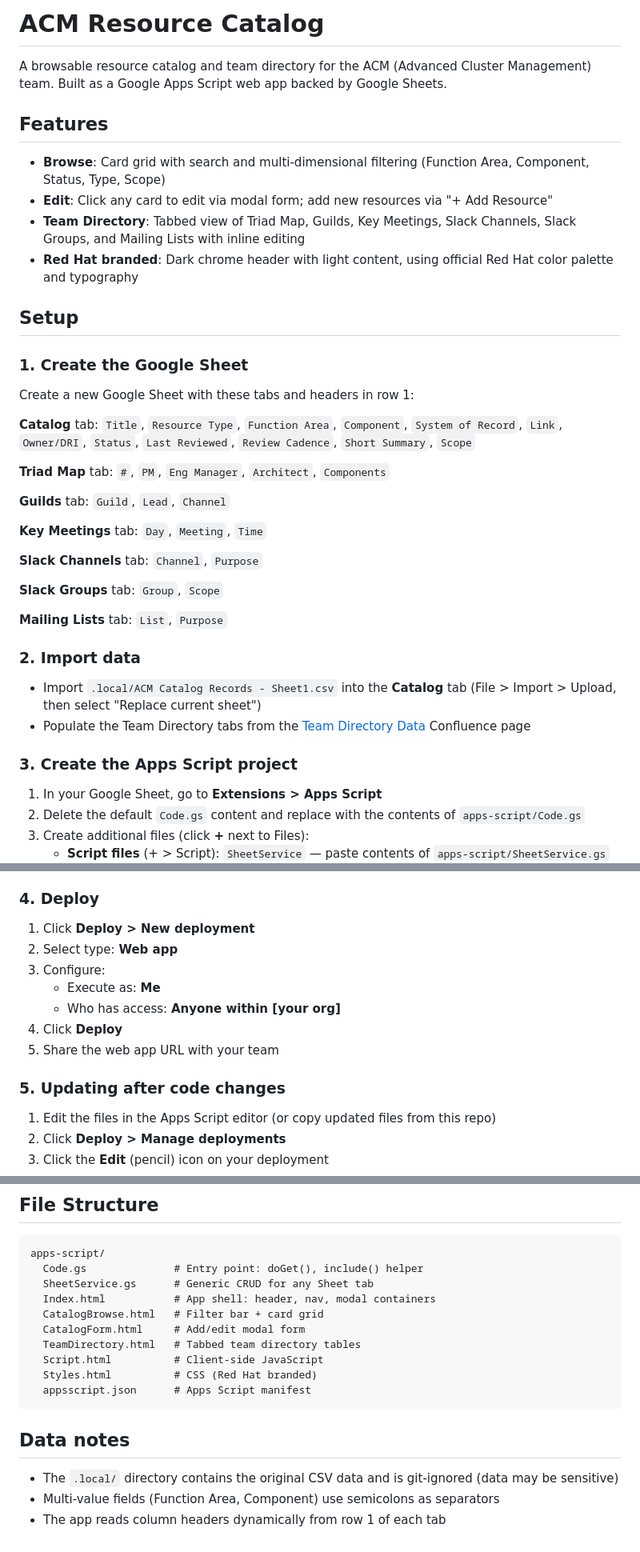
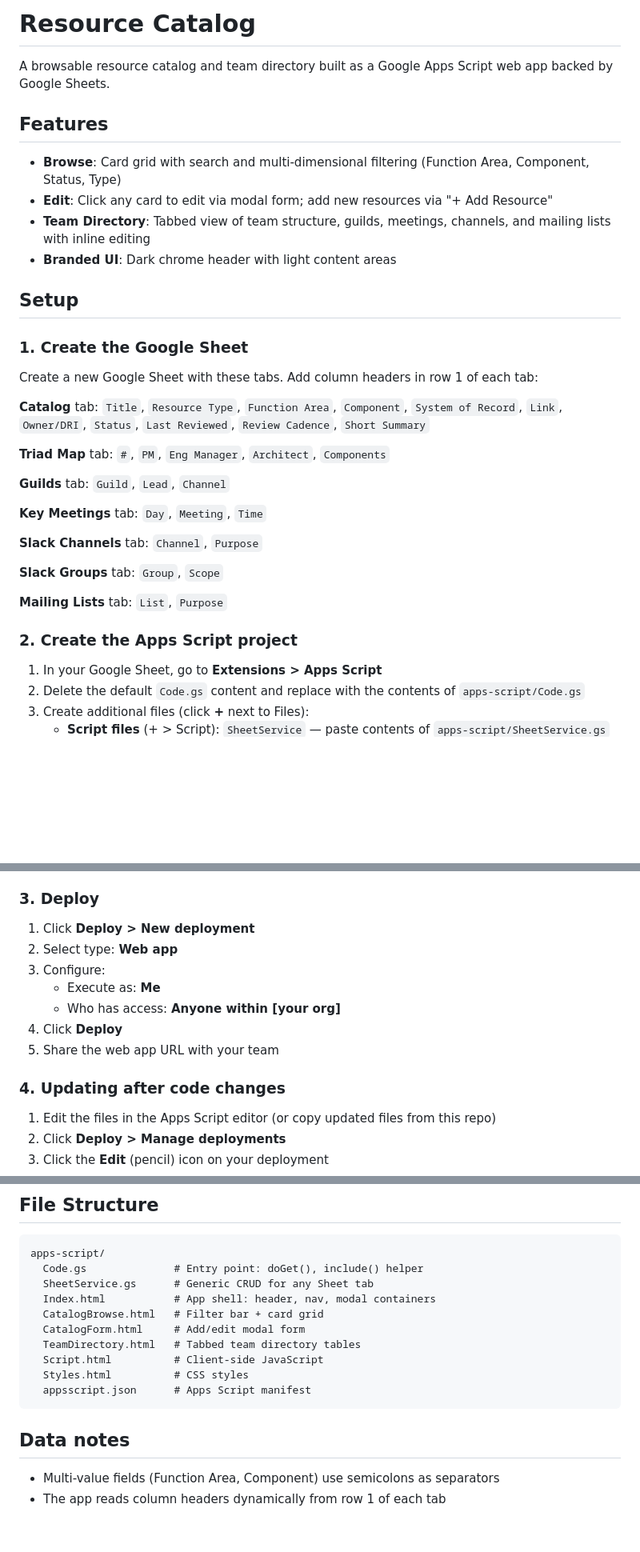
Before and after one commit to spurtell/catalog-frontend, a Markdown page: README.md, 3 parts joined by grey strips. Shown at 80% size. Drawn GitHub-style; blank space fills up the shorter version.

Commit message:
Generalize README and simplify setup to start from fresh sheet
Co-Authored-By: Claude Opus 4.6 <noreply@anthropic.com>

````diff
--- a/README.md
+++ b/README.md
@@ -1,22 +1,22 @@
-# ACM Resource Catalog
+# Resource Catalog
 
-A browsable resource catalog and team directory for the ACM (Advanced Cluster Management) team. Built as a Google Apps Script web app backed by Google Sheets.
+A browsable resource catalog and team directory built as a Google Apps Script web app backed by Google Sheets.
 
 ## Features
 
-- **Browse**: Card grid with search and multi-dimensional filtering (Function Area, Component, Status, Type, Scope)
+- **Browse**: Card grid with search and multi-dimensional filtering (Function Area, Component, Status, Type)
 - **Edit**: Click any card to edit via modal form; add new resources via "+ Add Resource"
-- **Team Directory**: Tabbed view of Triad Map, Guilds, Key Meetings, Slack Channels, Slack Groups, and Mailing Lists with inline editing
-- **Red Hat branded**: Dark chrome header with light content, using official Red Hat color palette and typography
+- **Team Directory**: Tabbed view of team structure, guilds, meetings, channels, and mailing lists with inline editing
+- **Branded UI**: Dark chrome header with light content areas
 
 ## Setup
 
 ### 1. Create the Google Sheet
 
-Create a new Google Sheet with these tabs and headers in row 1:
+Create a new Google Sheet with these tabs. Add column headers in row 1 of each tab:
 
 **Catalog** tab:
-`Title`, `Resource Type`, `Function Area`, `Component`, `System of Record`, `Link`, `Owner/DRI`, `Status`, `Last Reviewed`, `Review Cadence`, `Short Summary`, `Scope`
+`Title`, `Resource Type`, `Function Area`, `Component`, `System of Record`, `Link`, `Owner/DRI`, `Status`, `Last Reviewed`, `Review Cadence`, `Short Summary`
 
 **Triad Map** tab: `#`, `PM`, `Eng Manager`, `Architect`, `Components`
 
@@ -30,12 +30,7 @@ Create a new Google Sheet with these tabs and headers in row 1:
 
 **Mailing Lists** tab: `List`, `Purpose`
 
-### 2. Import data
-
-- Import ``.local/ACM Catalog Records - Sheet1.csv`` into the **Catalog** tab (File > Import > Upload, then select "Replace current sheet")
-- Populate the Team Directory tabs from the [Team Directory Data](https://redhat.atlassian.net/wiki/spaces/clustermgmt/pages/383326410/Team+Directory+Data) Confluence page
-
-### 3. Create the Apps Script project
+### 2. Create the Apps Script project
 
 1. In your Google Sheet, go to **Extensions > Apps Script**
 2. Delete the default `Code.gs` content and replace with the contents of `apps-script/Code.gs`
@@ -50,7 +45,7 @@ Create a new Google Sheet with these tabs and headers in row 1:
      - `Styles` (from `apps-script/Styles.html`)
 4. In `SheetService.gs`, replace `YOUR_GOOGLE_SHEET_ID_HERE` with your Sheet ID (found in the Sheet URL: `https://docs.google.com/spreadsheets/d/SHEET_ID_HERE/edit`)
 
-### 4. Deploy
+### 3. Deploy
 
 1. Click **Deploy > New deployment**
 2. Select type: **Web app**
@@ -60,7 +55,7 @@ Create a new Google Sheet with these tabs and headers in row 1:
 4. Click **Deploy**
 5. Share the web app URL with your team
 
-### 5. Updating after code changes
+### 4. Updating after code changes
 
 1. Edit the files in the Apps Script editor (or copy updated files from this repo)
 2. Click **Deploy > Manage deployments**
@@ -80,12 +75,11 @@ apps-script/
   CatalogForm.html     # Add/edit modal form
   TeamDirectory.html   # Tabbed team directory tables
   Script.html          # Client-side JavaScript
-  Styles.html          # CSS (Red Hat branded)
+  Styles.html          # CSS styles
   appsscript.json      # Apps Script manifest
 ```
 
 ## Data notes
 
-- The `.local/` directory contains the original CSV data and is git-ignored (data may be sensitive)
 - Multi-value fields (Function Area, Component) use semicolons as separators
 - The app reads column headers dynamically from row 1 of each tab
````
